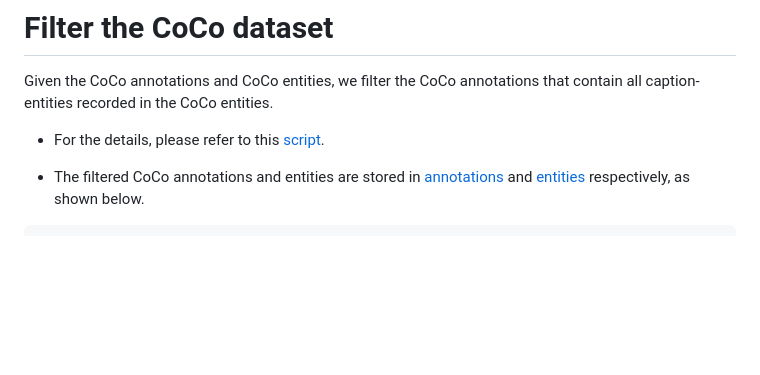
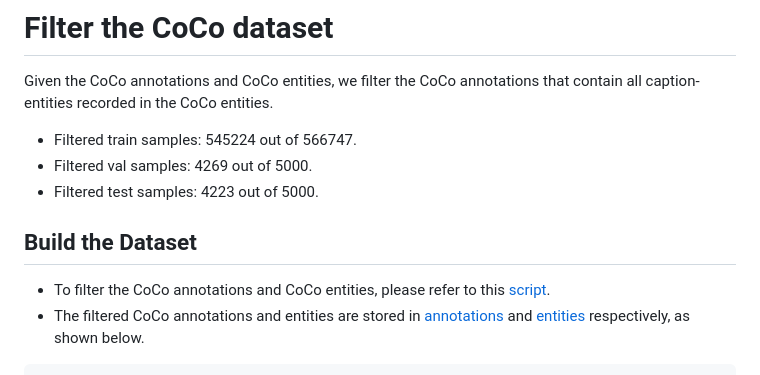
Before and after one commit to X1AOX1A/Datasets, a Markdown page: CoCo_Entities/coco_filterd/README.md, the part around the change. GitHub-like rendering; blank space fills up the shorter version.

````diff
--- a/CoCo_Entities/coco_filterd/README.md
+++ b/CoCo_Entities/coco_filterd/README.md
@@ -2,8 +2,13 @@
 
 Given the CoCo annotations and CoCo entities, we filter the CoCo annotations that contain all caption-entities recorded in the CoCo entities.
 
-- For the details, please refer to this [script](./filter_coco_ann_entities.py).
+- Filtered train samples: 545224 out of 566747.
+- Filtered val samples: 4269 out of 5000.
+- Filtered test samples: 4223 out of 5000.
 
+## Build the Dataset
+
+- To filter the CoCo annotations and CoCo entities, please refer to this [script](./filter_coco_ann_entities.py).
 - The filtered CoCo annotations and entities are stored in [annotations](./annotations) and [entities](./entities) respectively, as shown below.
 
 ```
````
